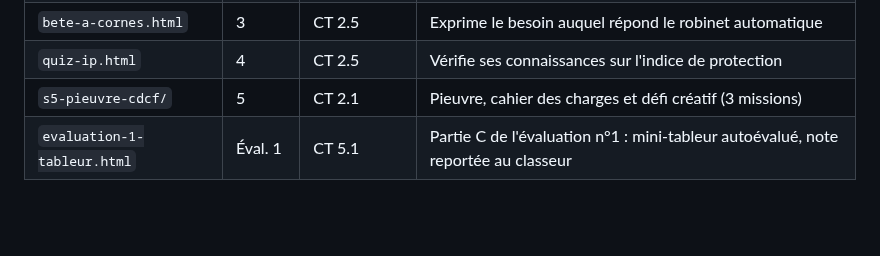
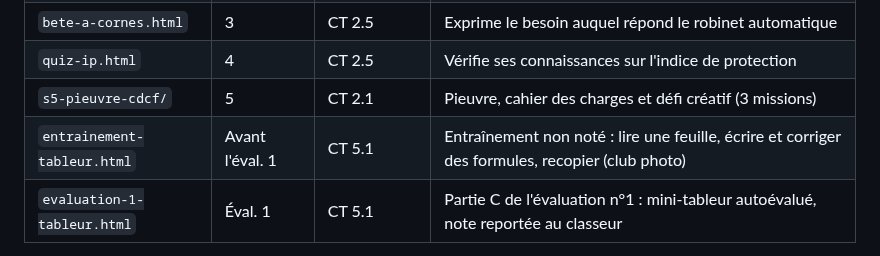
Before and after one commit to blanchardromain-cyber/techno-p11-eau, a Markdown page: README.md, the part around the change. Rendered like a GitHub page; blank space fills up the shorter version.

Commit message:
README : entraînement tableur dans la liste des outils
Co-Authored-By: Claude Opus 5.5 <noreply@anthropic.com>

```diff
--- a/README.md
+++ b/README.md
@@ -14,6 +14,7 @@ Site publié : <https://blanchardromain-cyber.github.io/techno-p11-eau/>
 | `bete-a-cornes.html` | 3 | CT 2.5 | Exprime le besoin auquel répond le robinet automatique |
 | `quiz-ip.html` | 4 | CT 2.5 | Vérifie ses connaissances sur l'indice de protection |
 | `s5-pieuvre-cdcf/` | 5 | CT 2.1 | Pieuvre, cahier des charges et défi créatif (3 missions) |
+| `entrainement-tableur.html` | Avant l'éval. 1 | CT 5.1 | Entraînement non noté : lire une feuille, écrire et corriger des formules, recopier (club photo) |
 | `evaluation-1-tableur.html` | Éval. 1 | CT 5.1 | Partie C de l'évaluation n°1 : mini-tableur autoévalué, note reportée au classeur |
 
 La séance 5 prolonge la fiche papier *P11 — S5 : Pieuvre et cahier des charges*.
```
